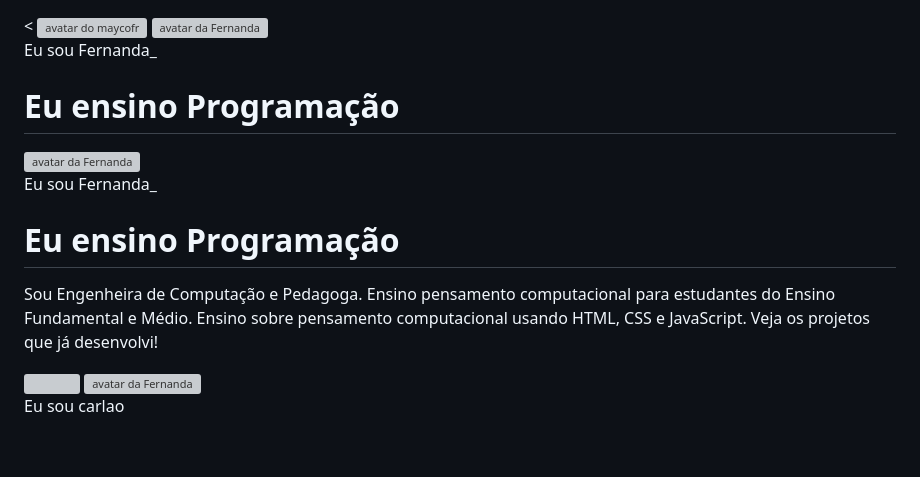
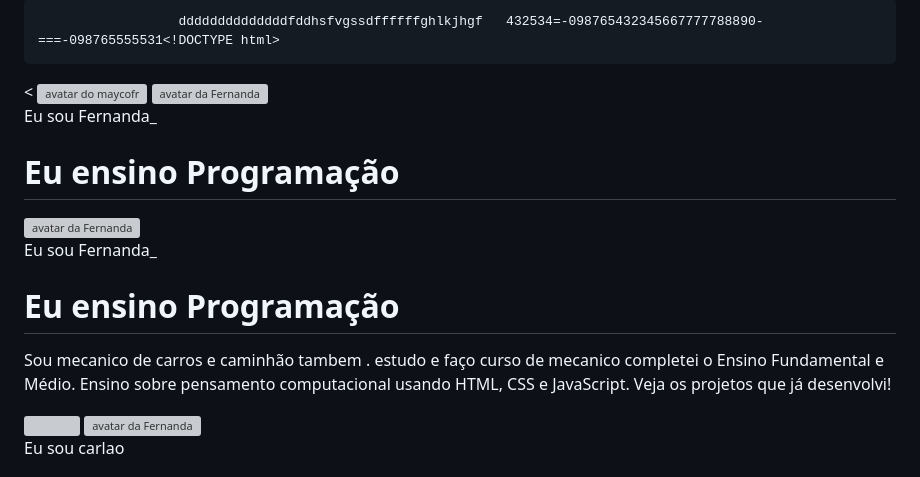
Before and after one commit to maycao34/criando-seu-potifolio-do-projeto, a Markdown page: README.md, the part around the change. Rendered like a GitHub page; blank space fills up the shorter version; grey boxes are pictures that could not be loaded.

```diff
--- a/README.md
+++ b/README.md
@@ -1,4 +1,4 @@
-<!DOCTYPE html>
+                      ddddddddddddddfddhsfvgssdffffffghlkjhgf   432534=-098765432345667777788890-===-098765555531<!DOCTYPE html>
 <html lang="pt-br">
   <head>
     <meta charset="UTF-8" />
@@ -47,8 +47,8 @@
     <p>Eu sou Fernanda_</p>
     <h1>Eu ensino Programação</h1>
     <p>
-      Sou Engenheira de Computação e Pedagoga. Ensino pensamento computacional
-      para estudantes do Ensino Fundamental e Médio. Ensino sobre pensamento
+      Sou mecanico de carros e caminhão tambem . estudo e faço curso de mecanico
+      completei o Ensino Fundamental e Médio. Ensino sobre pensamento
       computacional usando HTML, CSS e JavaScript. Veja os projetos que já
       desenvolvi!
     </p>
```
